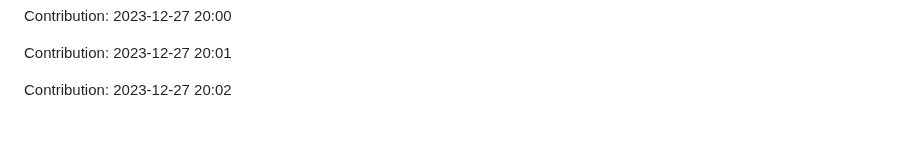
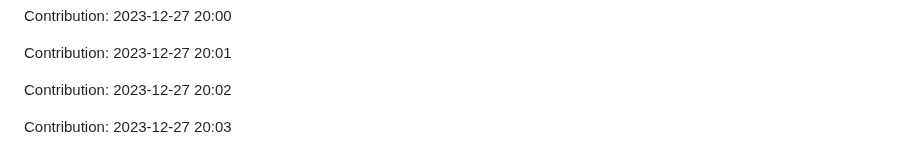
Before and after one commit to TheRealMilesLee/Random-ideas, a Markdown page: README.md, the part around the change. Drawn GitHub-style; blank space fills up the shorter version.

Commit message:
"Contribution: 2023-12-27 20:03"

```diff
--- a/README.md
+++ b/README.md
@@ -383,3 +383,5 @@ Contribution: 2023-12-27 20:00
 Contribution: 2023-12-27 20:01
 
 Contribution: 2023-12-27 20:02
+
+Contribution: 2023-12-27 20:03
```
